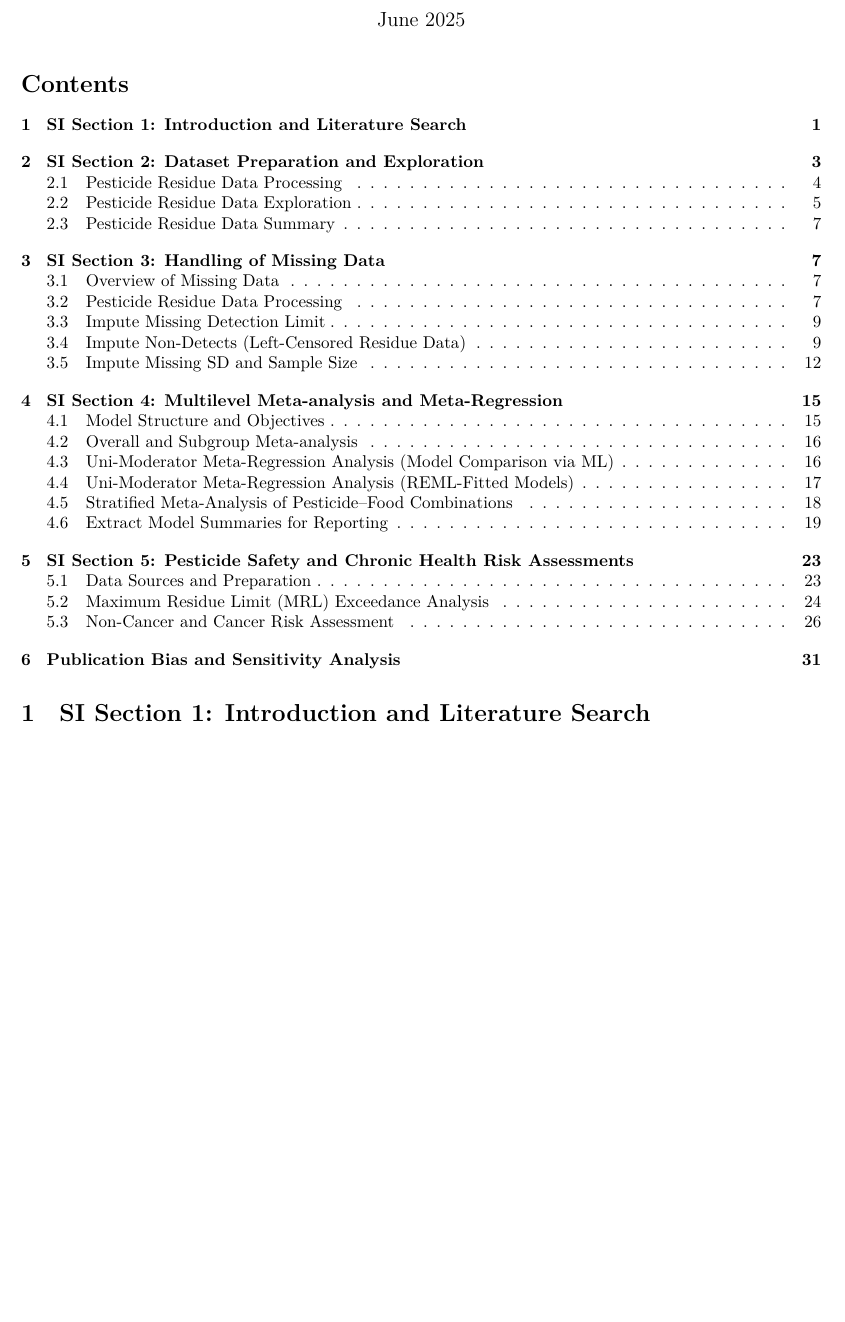
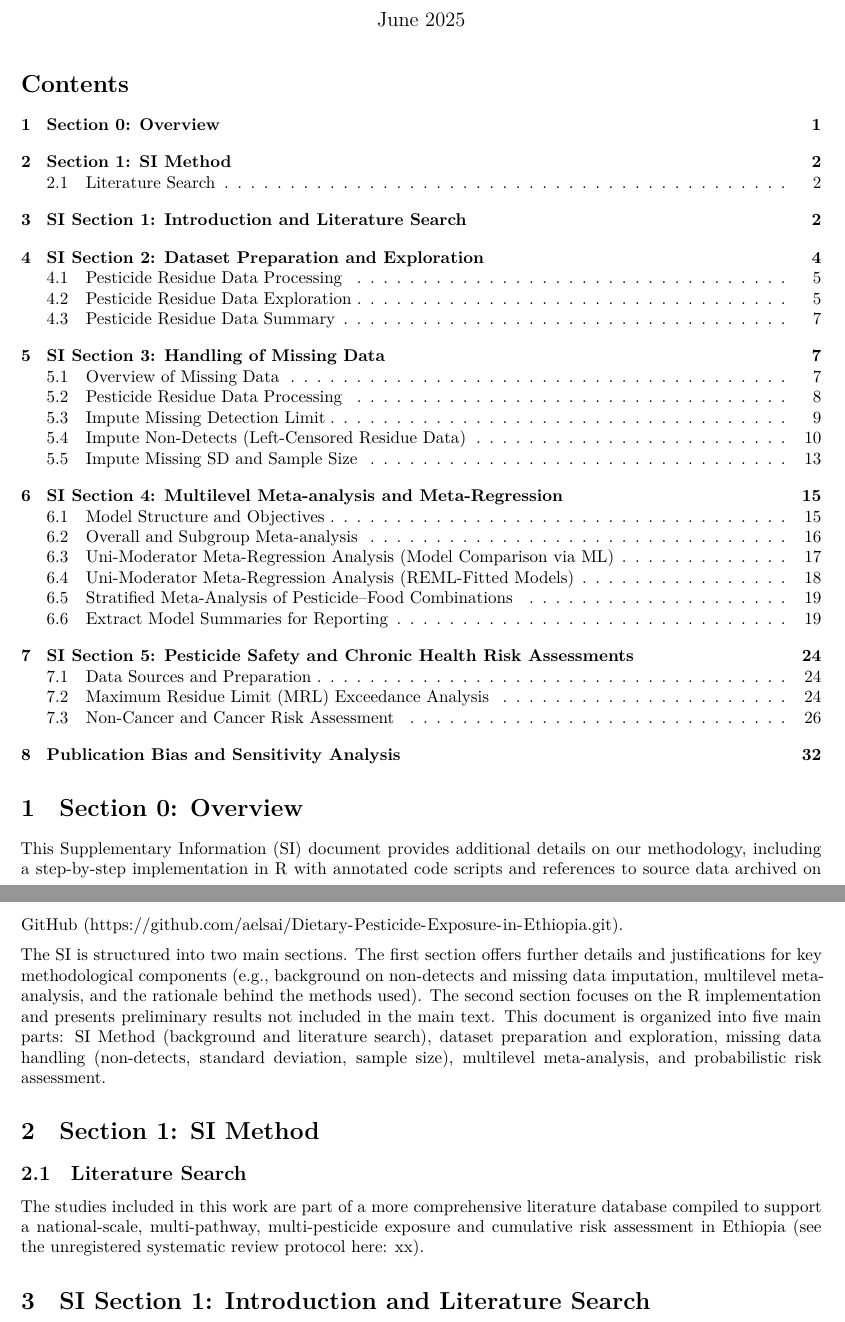
Before and after one commit to aelsai/Dietary-Pesticide-Exposure-in-Ethiopia, an R Markdown document (R_Script1.Rmd): part of page 1 of 31 before the commit and two parts of pages 1 and 2 of 32 after it, the two joined at a grey line, cut so that both start at the same text, the shorter picture padded with empty space. Rendered offline with R 4.5, knitr and Pandoc, then LaTeX, with nearby package versions; some code elsewhere in the file could not run offline; common packages that the code uses without loading them are loaded.

Commit message:
Initial commit

````diff
--- a/R_Script1.Rmd
+++ b/R_Script1.Rmd
@@ -21,6 +21,17 @@ knitr::opts_chunk$set(
   tidy.opts = list(width.cutoff = 60), tidy = TRUE,
   cache = TRUE)
 ```
+
+# Section 0: Overview
+This Supplementary Information (SI) document provides additional details on our methodology, including a step-by-step implementation in R with annotated code scripts and references to source data archived on GitHub (https://github.com/aelsai/Dietary-Pesticide-Exposure-in-Ethiopia.git).
+
+The SI is structured into two main sections. The first section offers further details and justifications for key methodological components (e.g., background on non-detects and missing data imputation, multilevel meta-analysis, and the rationale behind the methods used). The second section focuses on the R implementation and presents preliminary results not included in the main text. This document is organized into five main parts: SI Method (background and literature search), dataset preparation and exploration, missing data handling (non-detects, standard deviation, sample size), multilevel meta-analysis, and probabilistic risk assessment.
+
+# Section 1: SI Method
+
+## Literature Search
+
+The studies included in this work are part of a more comprehensive literature database compiled to support a national-scale, multi-pathway, multi-pesticide exposure and cumulative risk assessment in Ethiopia (see the unregistered systematic review protocol here: xx).
 
 
 # SI Section 1: Introduction and Literature Search
````
Also changed, not shown: 1 other file.
